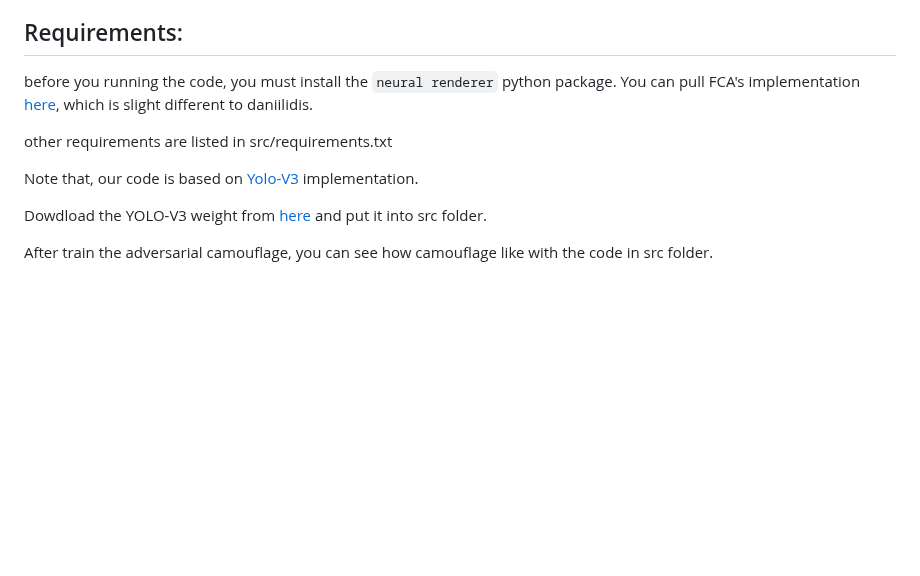
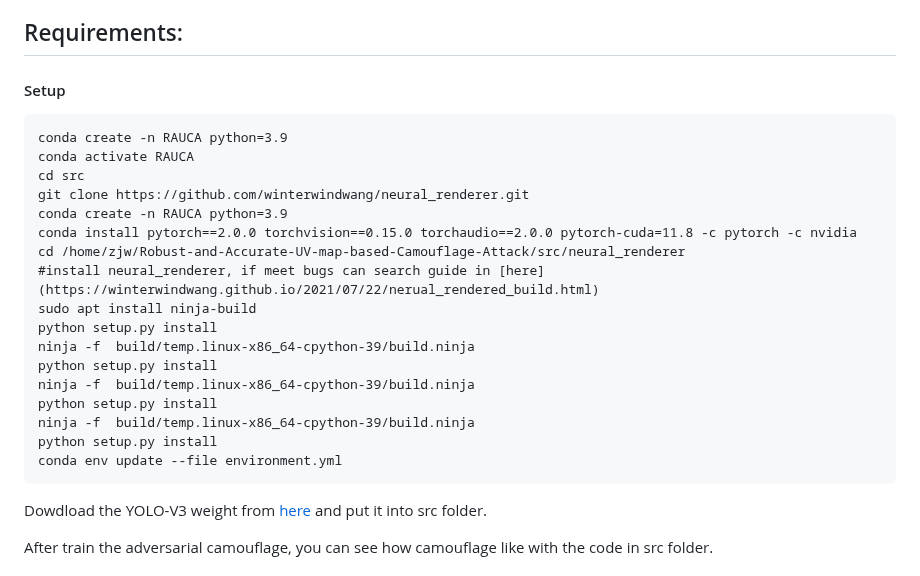
Before and after one commit to SeRAlab/Robust-and-Accurate-UV-map-based-Camouflage-Attack, a Markdown page: README.md, the part around the change. GitHub-like rendering; blank space fills up the shorter version.

````diff
--- a/README.md
+++ b/README.md
@@ -17,11 +17,28 @@ Adversarial camouflage is a widely used physical attack against vehicle detector
 The overview of RAUCA. First, a multi-weather dataset is created using CARLA, which includes car images, corresponding mask images, and camera angles. Then the car images are segmented using the mask images to obtain the foreground car and background images. The foreground car, together with the 3D model and the camera angle is passed through the NRP rendering component for rendering. The rendered image is then seamlessly integrated with the background. Finally, we optimize the adversarial camouflage through back-propagation with our devised loss function computed from the output of the object detector.
 
 ## Requirements:
-before you running the code, you must install the `neural renderer` python package. You can pull FCA's implementation [here](https://github.com/winterwindwang/neural_renderer), which is slight different to daniilidis.
 
-other requirements are listed in src/requirements.txt
+#### Setup
 
-Note that, our code is based on [Yolo-V3](https://github.com/ultralytics/yolov3) implementation.
+```
+conda create -n RAUCA python=3.9
+conda activate RAUCA
+cd src
+git clone https://github.com/winterwindwang/neural_renderer.git
+conda create -n RAUCA python=3.9
+conda install pytorch==2.0.0 torchvision==0.15.0 torchaudio==2.0.0 pytorch-cuda=11.8 -c pytorch -c nvidia
+cd /home/zjw/Robust-and-Accurate-UV-map-based-Camouflage-Attack/src/neural_renderer
+#install neural_renderer, if meet bugs can search guide in [here](https://winterwindwang.github.io/2021/07/22/nerual_rendered_build.html)
+sudo apt install ninja-build
+python setup.py install
+ninja -f  build/temp.linux-x86_64-cpython-39/build.ninja
+python setup.py install
+ninja -f  build/temp.linux-x86_64-cpython-39/build.ninja
+python setup.py install
+ninja -f  build/temp.linux-x86_64-cpython-39/build.ninja
+python setup.py install
+conda env update --file environment.yml
+```
 
 Dowdload the YOLO-V3 weight from [here](https://github.com/ultralytics/yolov3/releases/download/v9.5.0/yolov3.pt) and put it into src folder.
 
````
